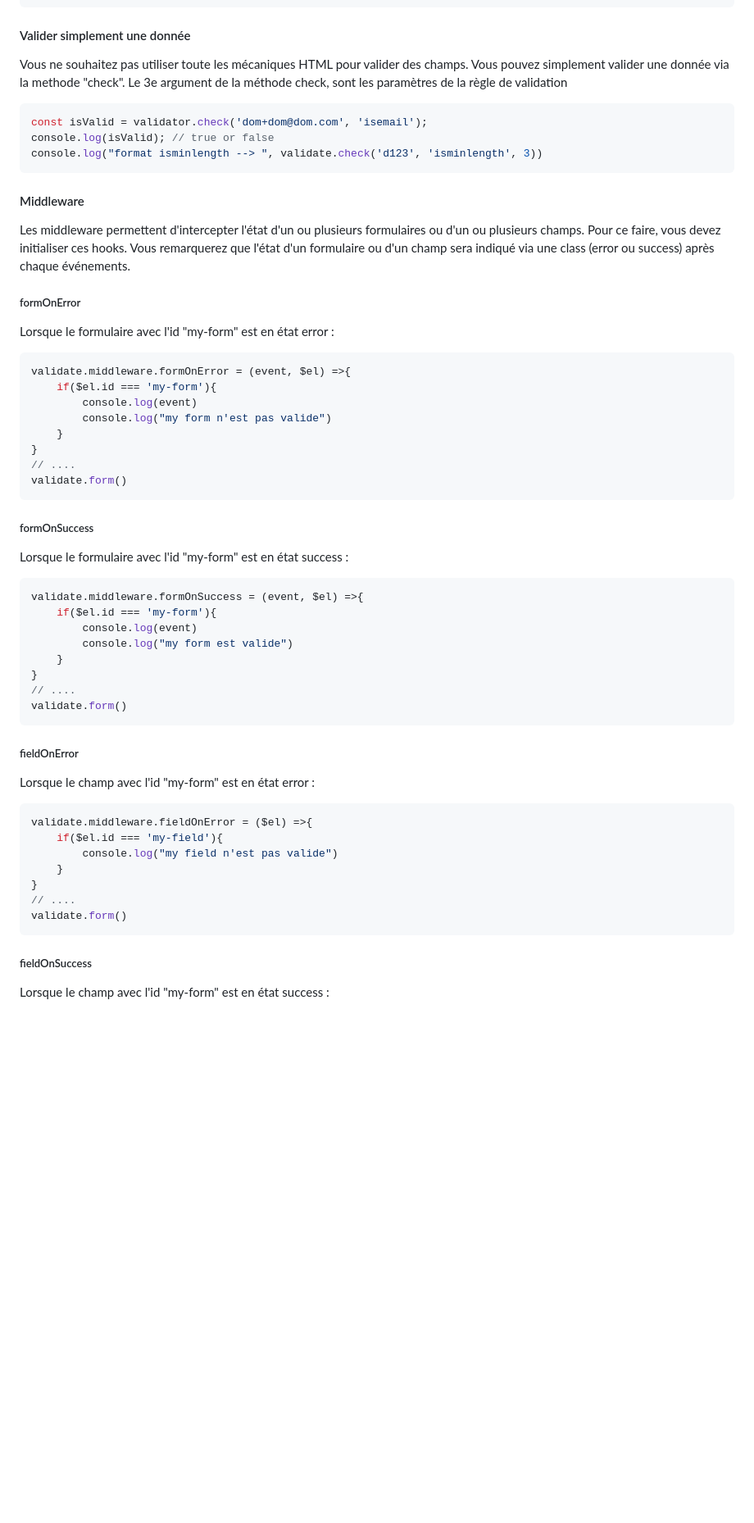
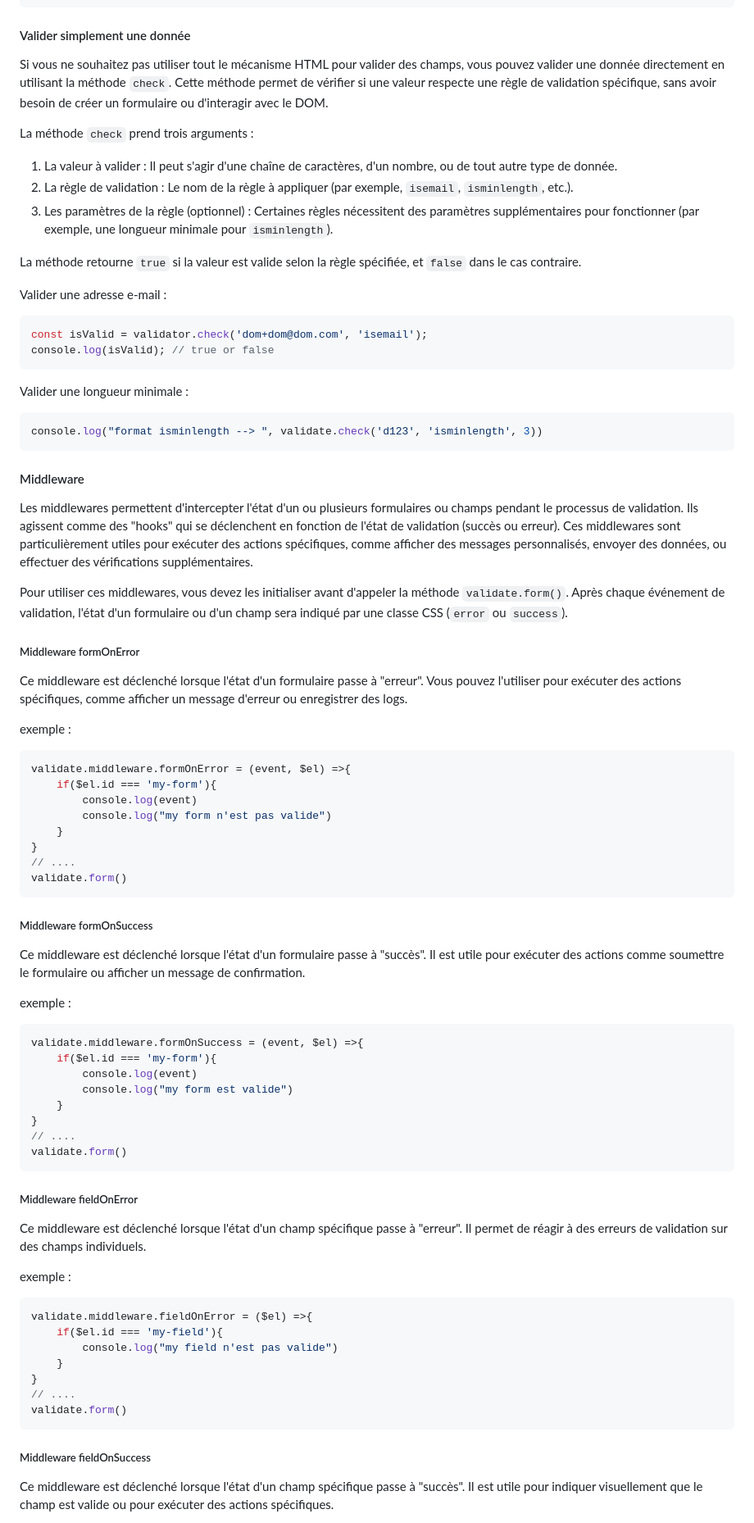
Before and after one commit to niux3/validator, a Markdown page: README.md, the part around one of its changes. Shown at 82% size. Rendered like a GitHub page; blank space fills up the shorter version.

Commit message:
docs: upgrade README

````diff
--- a/README.md
+++ b/README.md
@@ -296,22 +319,40 @@ if(document.getElementsByName('hobbies')){
 
 #### Valider simplement une donnée
 
-Vous ne souhaitez pas utiliser toute les mécaniques HTML pour valider des champs. Vous pouvez simplement valider une donnée via la methode "check". Le 3e argument de la méthode check, sont les paramètres de la règle de validation
+Si vous ne souhaitez pas utiliser tout le mécanisme HTML pour valider des champs, vous pouvez valider une donnée directement en utilisant la méthode `check`. Cette méthode permet de vérifier si une valeur respecte une règle de validation spécifique, sans avoir besoin de créer un formulaire ou d'interagir avec le DOM.
+
+La méthode `check` prend trois arguments :
+
+1. La valeur à valider : Il peut s'agir d'une chaîne de caractères, d'un nombre, ou de tout autre type de donnée.
+2. La règle de validation : Le nom de la règle à appliquer (par exemple, `isemail`, `isminlength`, etc.).
+3. Les paramètres de la règle (optionnel) : Certaines règles nécessitent des paramètres supplémentaires pour fonctionner (par exemple, une longueur minimale pour `isminlength`).
+
+La méthode retourne `true` si la valeur est valide selon la règle spécifiée, et `false` dans le cas contraire.
+
+Valider une adresse e-mail :
 
 ```Javascript
 const isValid = validator.check('dom+dom@dom.com', 'isemail');
 console.log(isValid); // true or false
+```
+Valider une longueur minimale :
+
+```Javascript
 console.log("format isminlength --> ", validate.check('d123', 'isminlength', 3))
 ```
 
 #### Middleware
 
-Les middleware permettent d'intercepter l'état d'un ou plusieurs formulaires ou d'un ou plusieurs champs. Pour ce faire, vous devez initialiser ces hooks. Vous remarquerez que l'état d'un formulaire ou d'un champ sera indiqué via une class (error ou success) après chaque événements.
+Les middlewares permettent d'intercepter l'état d'un ou plusieurs formulaires ou champs pendant le processus de validation. Ils agissent comme des "hooks" qui se déclenchent en fonction de l'état de validation (succès ou erreur). Ces middlewares sont particulièrement utiles pour exécuter des actions spécifiques, comme afficher des messages personnalisés, envoyer des données, ou effectuer des vérifications supplémentaires.
 
-##### formOnError
+Pour utiliser ces middlewares, vous devez les initialiser avant d'appeler la méthode `validate.form()`. Après chaque événement de validation, l'état d'un formulaire ou d'un champ sera indiqué par une classe CSS (`error` ou `success`).
 
-Lorsque le formulaire avec l'id "my-form" est en état error :
 
+##### Middleware formOnError
+
+Ce middleware est déclenché lorsque l'état d'un formulaire passe à "erreur". Vous pouvez l'utiliser pour exécuter des actions spécifiques, comme afficher un message d'erreur ou enregistrer des logs.
+
+exemple :
 ```Javascript
 validate.middleware.formOnError = (event, $el) =>{
     if($el.id === 'my-form'){
@@ -323,10 +364,11 @@ validate.middleware.formOnError = (event, $el) =>{
 validate.form()
 ```
 
-##### formOnSuccess
+##### Middleware formOnSuccess
 
-Lorsque le formulaire avec l'id "my-form" est en état success :
+Ce middleware est déclenché lorsque l'état d'un formulaire passe à "succès". Il est utile pour exécuter des actions comme soumettre le formulaire ou afficher un message de confirmation.
 
+exemple :
 ```Javascript
 validate.middleware.formOnSuccess = (event, $el) =>{
     if($el.id === 'my-form'){
@@ -338,10 +380,11 @@ validate.middleware.formOnSuccess = (event, $el) =>{
 validate.form()
 ```
 
-##### fieldOnError
+##### Middleware fieldOnError
 
-Lorsque le champ avec l'id "my-form" est en état error :
+Ce middleware est déclenché lorsque l'état d'un champ spécifique passe à "erreur". Il permet de réagir à des erreurs de validation sur des champs individuels.
 
+exemple :
 ```Javascript
 validate.middleware.fieldOnError = ($el) =>{
     if($el.id === 'my-field'){
@@ -352,7 +395,7 @@ validate.middleware.fieldOnError = ($el) =>{
 validate.form()
 ```
 
-##### fieldOnSuccess
+##### Middleware fieldOnSuccess
 
-Lorsque le champ avec l'id "my-form" est en état success :
+Ce middleware est déclenché lorsque l'état d'un champ spécifique passe à "succès". Il est utile pour indiquer visuellement que le champ est valide ou pour exécuter des actions spécifiques.
 
````
Also changed, not shown: other parts of README.md (+46 -22 lines).
